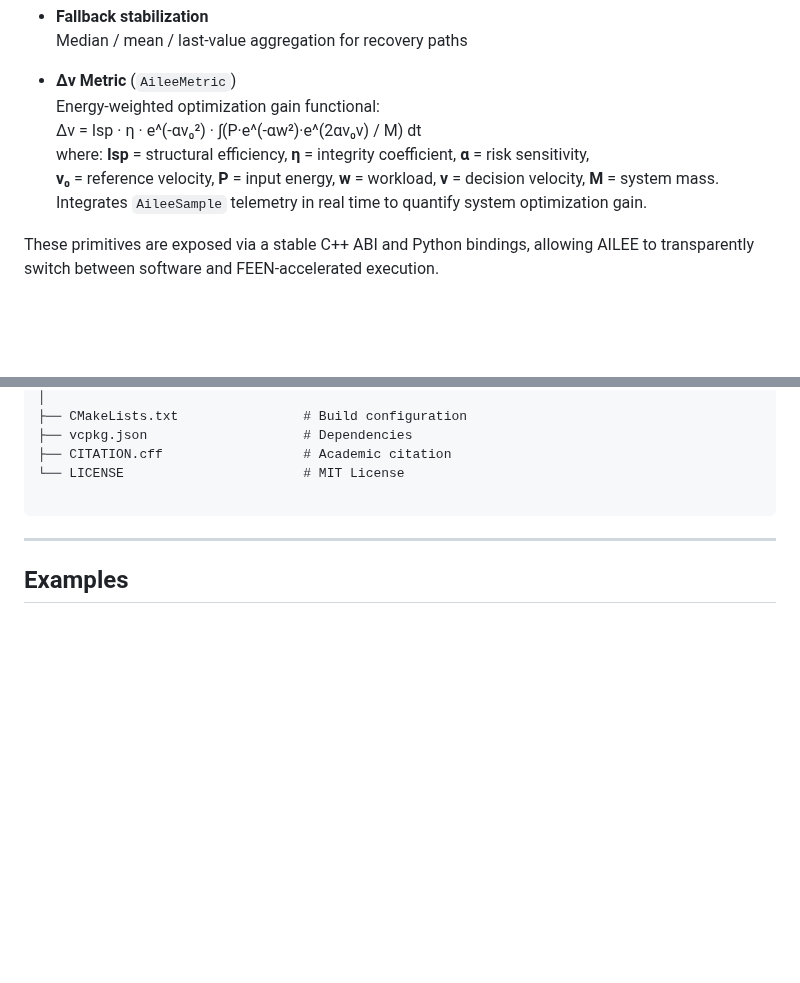
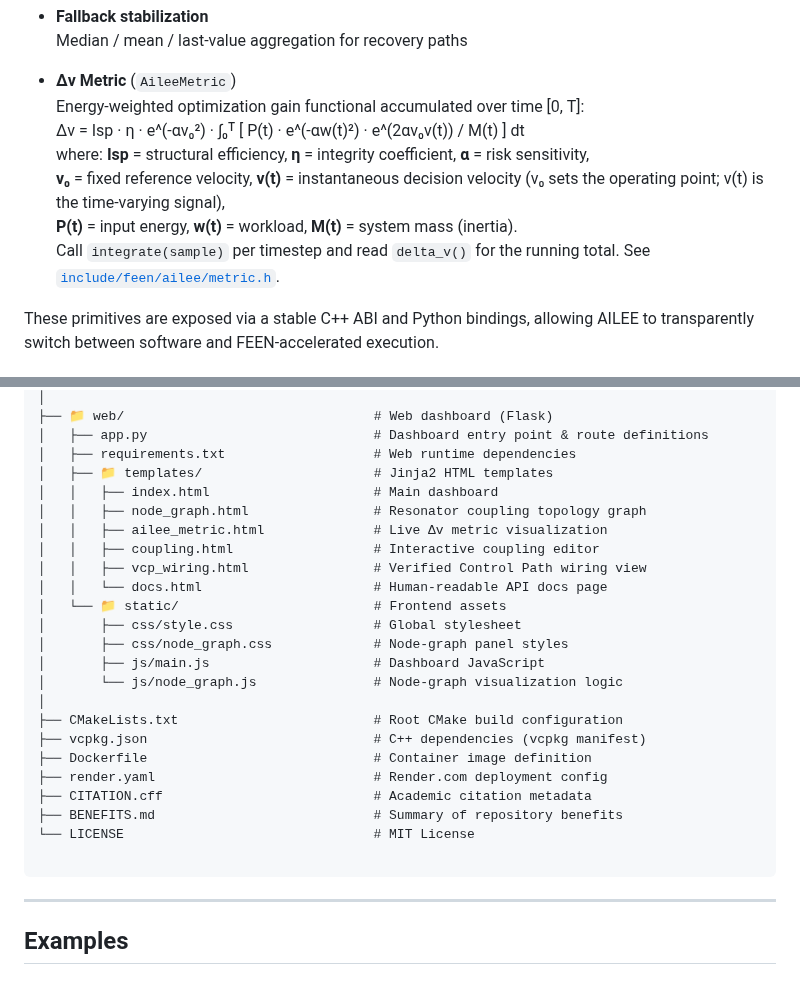
Before and after one commit to dfeen87/FEEN, a Markdown page: README.md, 2 parts joined by grey strips. Drawn GitHub-style; blank space fills up the shorter version.

Commit message:
docs: rebuild Repository Structure section to reflect every actual file and folder
Co-authored-by: dfeen87 <158860247+dfeen87@users.noreply.github.com>

````diff
--- a/README.md
+++ b/README.md
@@ -121,11 +121,12 @@ FEEN exposes deterministic, policy‑free trust signals that map cleanly to phon
   Median / mean / last‑value aggregation for recovery paths
 
 - **Δv Metric** (`AileeMetric`)
-  Energy-weighted optimization gain functional:
-  Δv = Isp · η · e^(-αv₀²) · ∫(P·e^(-αw²)·e^(2αv₀v) / M) dt
+  Energy-weighted optimization gain functional accumulated over time [0, T]:
+  Δv = Isp · η · e^(-αv₀²) · ∫₀ᵀ [ P(t) · e^(-αw(t)²) · e^(2αv₀v(t)) / M(t) ] dt
   where: **Isp** = structural efficiency, **η** = integrity coefficient, **α** = risk sensitivity,
-  **v₀** = reference velocity, **P** = input energy, **w** = workload, **v** = decision velocity, **M** = system mass.
-  Integrates `AileeSample` telemetry in real time to quantify system optimization gain.
+  **v₀** = fixed reference velocity, **v(t)** = instantaneous decision velocity (v₀ sets the operating point; v(t) is the time-varying signal),
+  **P(t)** = input energy, **w(t)** = workload, **M(t)** = system mass (inertia).
+  Call `integrate(sample)` per timestep and read `delta_v()` for the running total. See [`include/feen/ailee/metric.h`](include/feen/ailee/metric.h).
 
 These primitives are exposed via a stable C++ ABI and Python bindings, allowing AILEE to transparently switch between software and FEEN‑accelerated execution.
 
@@ -329,8 +353,27 @@ feen/
 │
-├── CMakeLists.txt                # Build configuration
-├── vcpkg.json                    # Dependencies
-├── CITATION.cff                  # Academic citation
-└── LICENSE                       # MIT License
+├── 📁 web/                                # Web dashboard (Flask)
+│   ├── app.py                             # Dashboard entry point & route definitions
+│   ├── requirements.txt                   # Web runtime dependencies
+│   ├── 📁 templates/                      # Jinja2 HTML templates
+│   │   ├── index.html                     # Main dashboard
+│   │   ├── node_graph.html                # Resonator coupling topology graph
+│   │   ├── ailee_metric.html              # Live Δv metric visualization
+│   │   ├── coupling.html                  # Interactive coupling editor
+│   │   ├── vcp_wiring.html                # Verified Control Path wiring view
+│   │   └── docs.html                      # Human-readable API docs page
+│   └── 📁 static/                         # Frontend assets
+│       ├── css/style.css                  # Global stylesheet
+│       ├── css/node_graph.css             # Node-graph panel styles
+│       ├── js/main.js                     # Dashboard JavaScript
+│       └── js/node_graph.js               # Node-graph visualization logic
+│
+├── CMakeLists.txt                         # Root CMake build configuration
+├── vcpkg.json                             # C++ dependencies (vcpkg manifest)
+├── Dockerfile                             # Container image definition
+├── render.yaml                            # Render.com deployment config
+├── CITATION.cff                           # Academic citation metadata
+├── BENEFITS.md                            # Summary of repository benefits
+└── LICENSE                                # MIT License
 
 ```
 
````
Also changed, not shown: other parts of README.md (+81 -58 lines).
